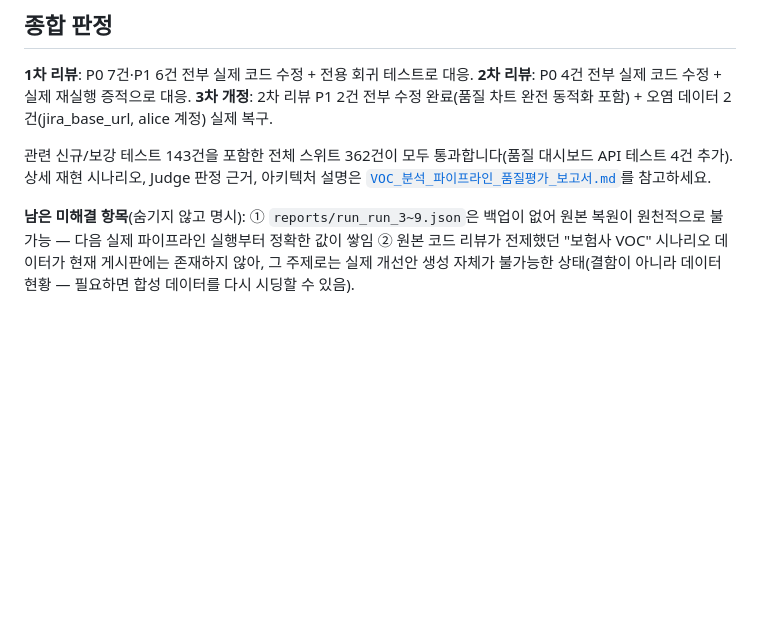
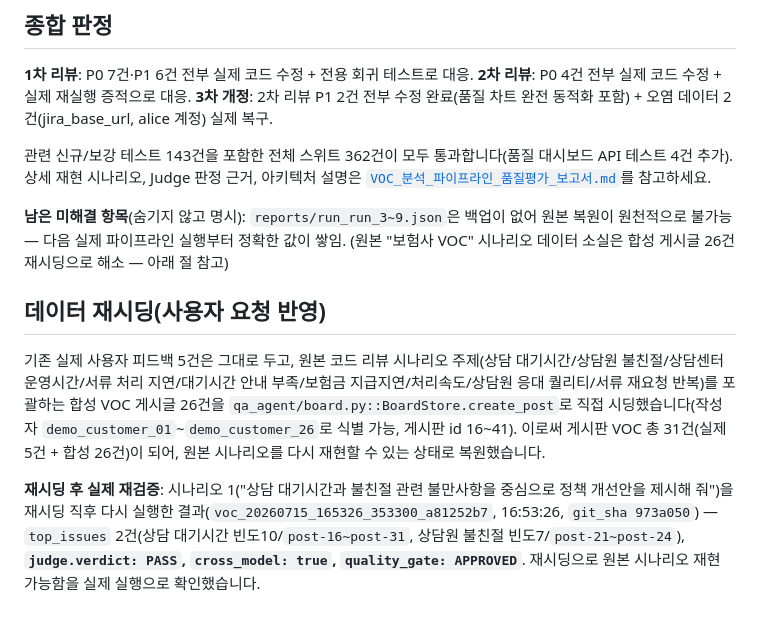
Before and after one commit to jongsu1002-star/ai_agent_quality_portfolio, a Markdown page: docs/VOC_분석_파이프라인_결함보고서.md, the part around the change. GitHub-like rendering; blank space fills up the shorter version.

```diff
--- a/docs/VOC_분석_파이프라인_결함보고서.md
+++ b/docs/VOC_분석_파이프라인_결함보고서.md
@@ -111,4 +111,10 @@
 
 관련 신규/보강 테스트 143건을 포함한 전체 스위트 362건이 모두 통과합니다(품질 대시보드 API 테스트 4건 추가). 상세 재현 시나리오, Judge 판정 근거, 아키텍처 설명은 [`VOC_분석_파이프라인_품질평가_보고서.md`](VOC_분석_파이프라인_품질평가_보고서.md)를 참고하세요.
 
-**남은 미해결 항목**(숨기지 않고 명시): ① `reports/run_run_3~9.json`은 백업이 없어 원본 복원이 원천적으로 불가능 — 다음 실제 파이프라인 실행부터 정확한 값이 쌓임 ② 원본 코드 리뷰가 전제했던 "보험사 VOC" 시나리오 데이터가 현재 게시판에는 존재하지 않아, 그 주제로는 실제 개선안 생성 자체가 불가능한 상태(결함이 아니라 데이터 현황 — 필요하면 합성 데이터를 다시 시딩할 수 있음).
+**남은 미해결 항목**(숨기지 않고 명시): `reports/run_run_3~9.json`은 백업이 없어 원본 복원이 원천적으로 불가능 — 다음 실제 파이프라인 실행부터 정확한 값이 쌓임. (원본 "보험사 VOC" 시나리오 데이터 소실은 합성 게시글 26건 재시딩으로 해소 — 아래 절 참고)
+
+## 데이터 재시딩(사용자 요청 반영)
+
+기존 실제 사용자 피드백 5건은 그대로 두고, 원본 코드 리뷰 시나리오 주제(상담 대기시간/상담원 불친절/상담센터 운영시간/서류 처리 지연/대기시간 안내 부족/보험금 지급지연/처리속도/상담원 응대 퀄리티/서류 재요청 반복)를 포괄하는 합성 VOC 게시글 26건을 `qa_agent/board.py::BoardStore.create_post`로 직접 시딩했습니다(작성자 `demo_customer_01`~`demo_customer_26`로 식별 가능, 게시판 id 16~41). 이로써 게시판 VOC 총 31건(실제 5건 + 합성 26건)이 되어, 원본 시나리오를 다시 재현할 수 있는 상태로 복원했습니다.
+
+**재시딩 후 실제 재검증**: 시나리오 1("상담 대기시간과 불친절 관련 불만사항을 중심으로 정책 개선안을 제시해 줘")을 재시딩 직후 다시 실행한 결과(`voc_20260715_165326_353300_a81252b7`, 16:53:26, `git_sha 973a050`) — `top_issues` 2건(상담 대기시간 빈도10/`post-16~post-31`, 상담원 불친절 빈도7/`post-21~post-24`), **`judge.verdict: PASS`, `cross_model: true`, `quality_gate: APPROVED`**. 재시딩으로 원본 시나리오 재현 가능함을 실제 실행으로 확인했습니다.
```
Also changed, not shown: docs/VOC_분석_파이프라인_품질평가_보고서.md (+1 -1 lines), docs/테스트_결과.md (+1 -1 lines).
